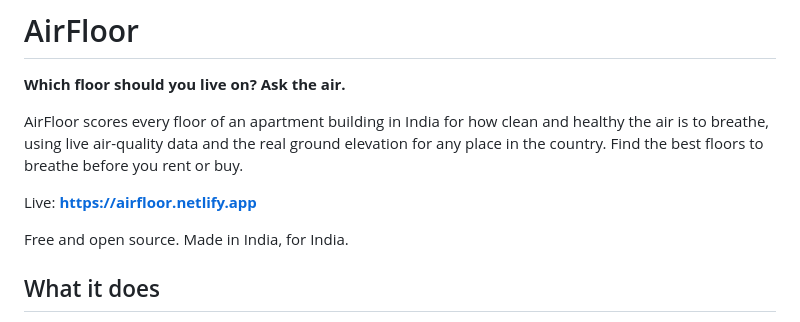
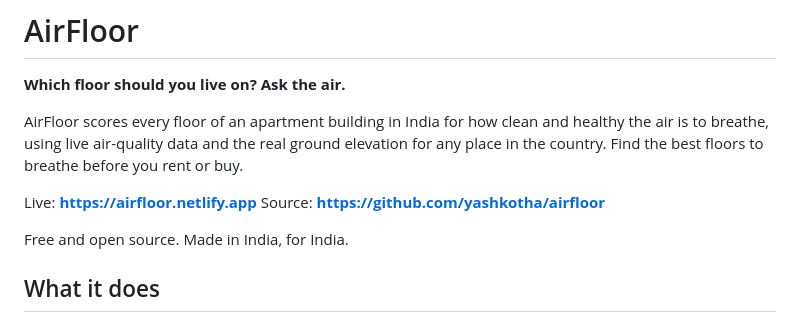
Before and after one commit to yashkotha/airfloor, a Markdown page: README.md, the part around the change. Rendered like a GitHub page.

Commit message:
Link the source repository from the README

```diff
--- a/README.md
+++ b/README.md
@@ -5,6 +5,7 @@
 AirFloor scores every floor of an apartment building in India for how clean and healthy the air is to breathe, using live air-quality data and the real ground elevation for any place in the country. Find the best floors to breathe before you rent or buy.
 
 Live: **https://airfloor.netlify.app**
+Source: **https://github.com/yashkotha/airfloor**
 
 Free and open source. Made in India, for India.
 
```
